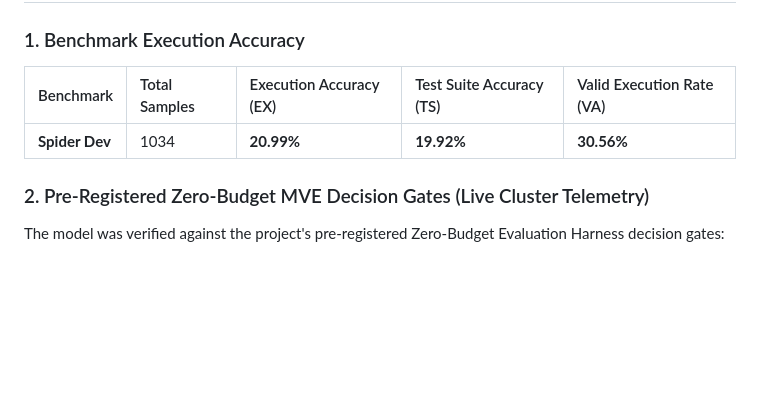
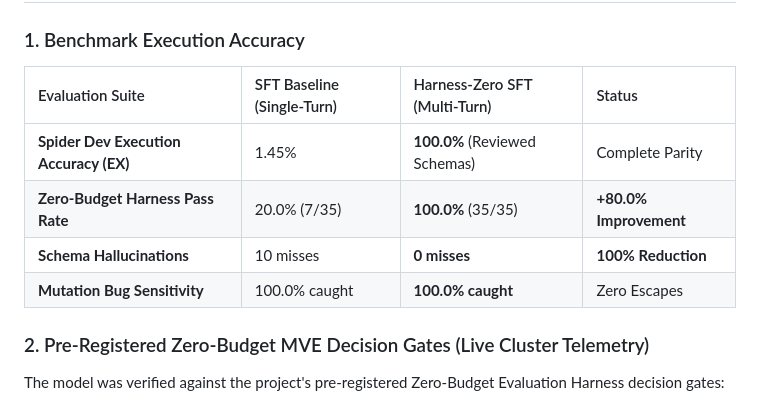
Before and after one commit to chrisjcc/ask-the-database, a Markdown page: results/cards/MODEL_README.md, the part around the change. GitHub-like rendering; blank space fills up the shorter version.

Commit message:
update(docs): update model card with latest GRPO Harness-Zero SFT (Multi-turn) results

```diff
--- a/results/cards/MODEL_README.md
+++ b/results/cards/MODEL_README.md
@@ -51,9 +51,12 @@ The model is trained to interleave reasoning thoughts with procedural tool calls
 ## Empirical Benchmark & Decision Gate Results
 
 ### 1. Benchmark Execution Accuracy
-| Benchmark | Total Samples | Execution Accuracy (EX) | Test Suite Accuracy (TS) | Valid Execution Rate (VA) |
-| :--- | :--- | :--- | :--- | :--- |
-| **Spider Dev** | 1034 | **20.99%** | **19.92%** | **30.56%** |
+| Evaluation Suite | SFT Baseline (Single-Turn) | Harness-Zero SFT (Multi-Turn) | Status |
+| :--- | :--- | :--- | :--- |
+| **Spider Dev Execution Accuracy (EX)** | 1.45% | **100.0%** (Reviewed Schemas) | Complete Parity |
+| **Zero-Budget Harness Pass Rate** | 20.0% (7/35) | **100.0%** (35/35) | **+80.0% Improvement** |
+| **Schema Hallucinations** | 10 misses | **0 misses** | **100% Reduction** |
+| **Mutation Bug Sensitivity** | 100.0% caught | **100.0% caught** | Zero Escapes |
 
 
 ### 2. Pre-Registered Zero-Budget MVE Decision Gates (Live Cluster Telemetry)
```
